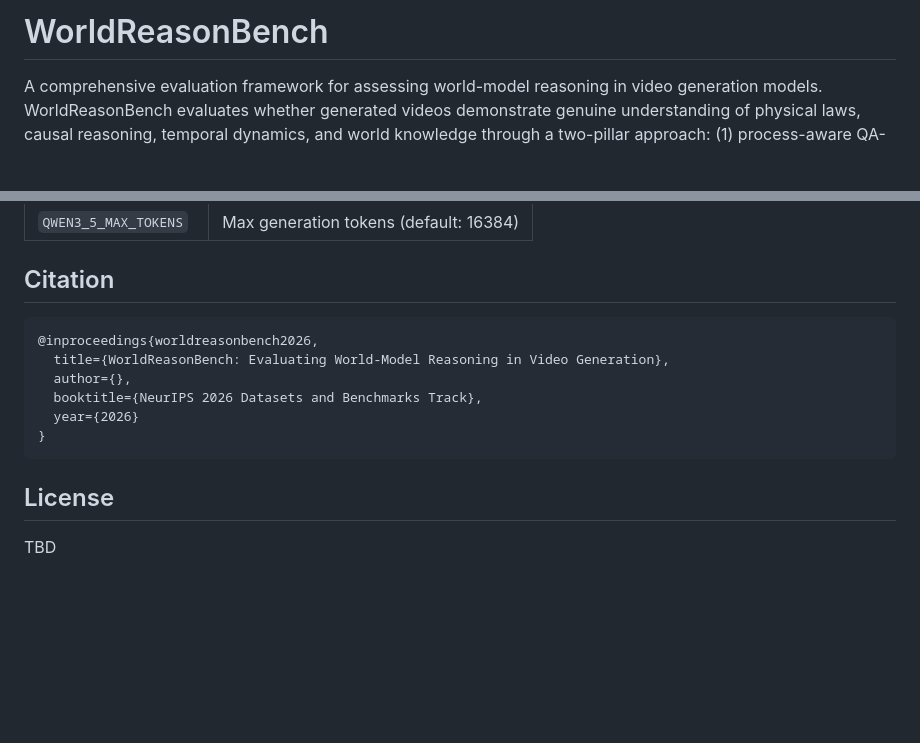
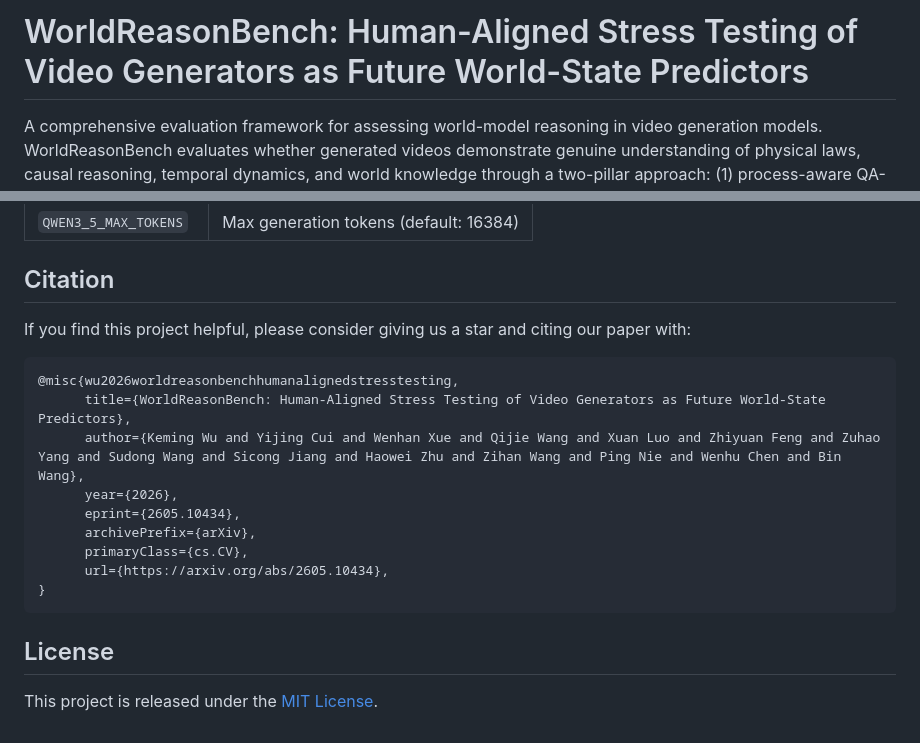
Before and after one commit to UniX-AI-Lab/WorldReasonBench, a Markdown page: README.md, 2 parts joined by grey strips. Drawn GitHub-style; blank space fills up the shorter version.

Commit message:
Revise README with new title and citation details
Updated the project title, added badges, and revised citation format.

````diff
--- a/README.md
+++ b/README.md
@@ -1,3 +1,3 @@
-# WorldReasonBench
+# WorldReasonBench: Human-Aligned Stress Testing of Video Generators as Future World-State Predictors
 
 A comprehensive evaluation framework for assessing world-model reasoning in video generation models. WorldReasonBench evaluates whether generated videos demonstrate genuine understanding of physical laws, causal reasoning, temporal dynamics, and world knowledge through a two-pillar approach: (1) process-aware QA-based reasoning verification and (2) multi-dimensional quality assessment.
@@ -149,15 +161,21 @@ python3 evaluation/reward_bench/compute_pointwise_metrics.py \
 
 ## Citation
 
+If you find this project helpful, please consider giving us a star and citing
+our paper with:
+
 ```bibtex
-@inproceedings{worldreasonbench2026,
-  title={WorldReasonBench: Evaluating World-Model Reasoning in Video Generation},
-  author={},
-  booktitle={NeurIPS 2026 Datasets and Benchmarks Track},
-  year={2026}
+@misc{wu2026worldreasonbenchhumanalignedstresstesting,
+      title={WorldReasonBench: Human-Aligned Stress Testing of Video Generators as Future World-State Predictors},
+      author={Keming Wu and Yijing Cui and Wenhan Xue and Qijie Wang and Xuan Luo and Zhiyuan Feng and Zuhao Yang and Sudong Wang and Sicong Jiang and Haowei Zhu and Zihan Wang and Ping Nie and Wenhu Chen and Bin Wang},
+      year={2026},
+      eprint={2605.10434},
+      archivePrefix={arXiv},
+      primaryClass={cs.CV},
+      url={https://arxiv.org/abs/2605.10434},
 }
 ```
 
 ## License
 
-TBD
+This project is released under the [MIT License](LICENSE).
````
Also changed, not shown: other parts of README.md (+12 -0 lines).
